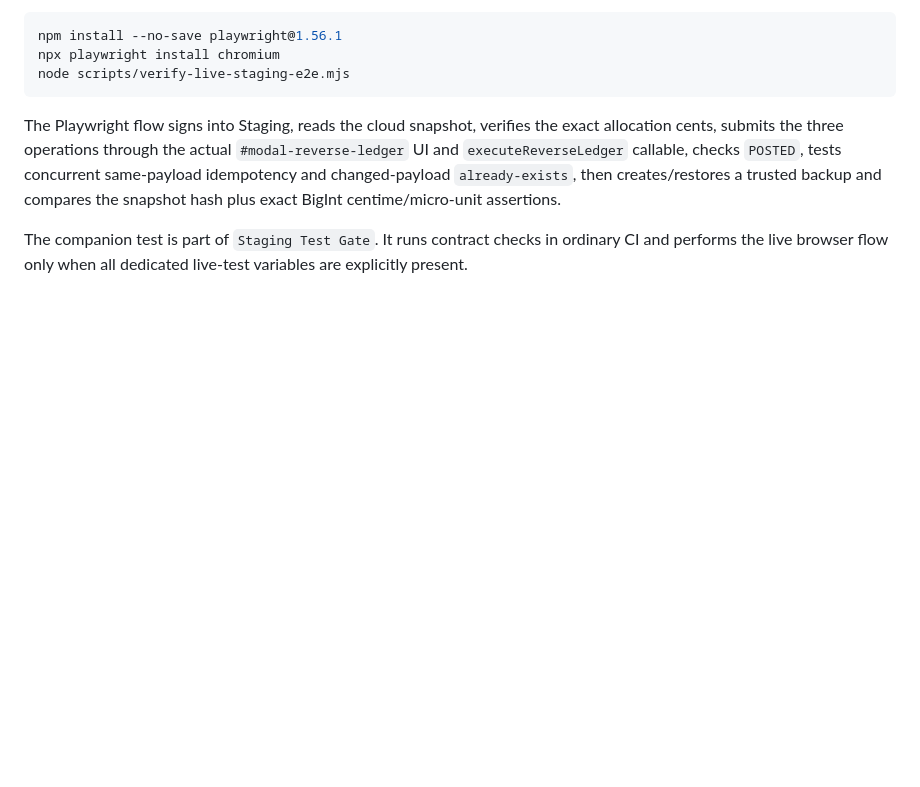
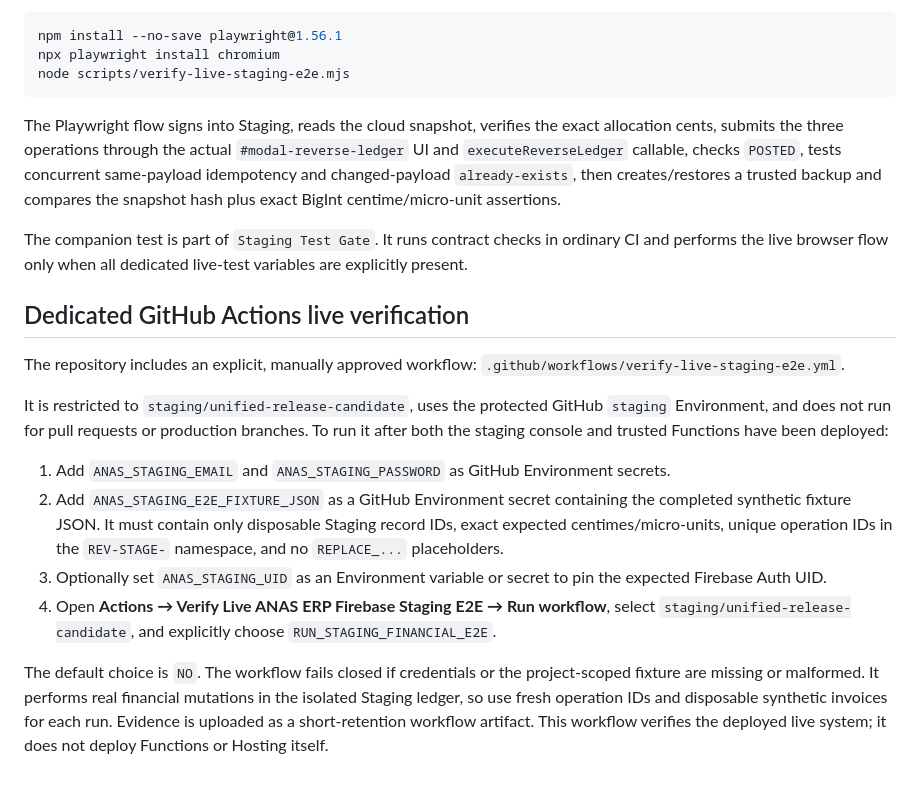
Before and after one commit to amin545677-svg/anas-erb-, a Markdown page: docs/LIVE_STAGING_E2E.md, the part around the change. Rendered like a GitHub page; blank space fills up the shorter version.

Commit message:
docs(staging): document explicit live E2E approval path

```diff
--- a/docs/LIVE_STAGING_E2E.md
+++ b/docs/LIVE_STAGING_E2E.md
@@ -43,3 +43,17 @@ node scripts/verify-live-staging-e2e.mjs
 The Playwright flow signs into Staging, reads the cloud snapshot, verifies the exact allocation cents, submits the three operations through the actual `#modal-reverse-ledger` UI and `executeReverseLedger` callable, checks `POSTED`, tests concurrent same-payload idempotency and changed-payload `already-exists`, then creates/restores a trusted backup and compares the snapshot hash plus exact BigInt centime/micro-unit assertions.
 
 The companion test is part of `Staging Test Gate`. It runs contract checks in ordinary CI and performs the live browser flow only when all dedicated live-test variables are explicitly present.
+
+## Dedicated GitHub Actions live verification
+
+The repository includes an explicit, manually approved workflow:
+`.github/workflows/verify-live-staging-e2e.yml`.
+
+It is restricted to `staging/unified-release-candidate`, uses the protected GitHub `staging` Environment, and does not run for pull requests or production branches. To run it after both the staging console and trusted Functions have been deployed:
+
+1. Add `ANAS_STAGING_EMAIL` and `ANAS_STAGING_PASSWORD` as GitHub Environment secrets.
+2. Add `ANAS_STAGING_E2E_FIXTURE_JSON` as a GitHub Environment secret containing the completed synthetic fixture JSON. It must contain only disposable Staging record IDs, exact expected centimes/micro-units, unique operation IDs in the `REV-STAGE-` namespace, and no `REPLACE_...` placeholders.
+3. Optionally set `ANAS_STAGING_UID` as an Environment variable or secret to pin the expected Firebase Auth UID.
+4. Open **Actions → Verify Live ANAS ERP Firebase Staging E2E → Run workflow**, select `staging/unified-release-candidate`, and explicitly choose `RUN_STAGING_FINANCIAL_E2E`.
+
+The default choice is `NO`. The workflow fails closed if credentials or the project-scoped fixture are missing or malformed. It performs real financial mutations in the isolated Staging ledger, so use fresh operation IDs and disposable synthetic invoices for each run. Evidence is uploaded as a short-retention workflow artifact. This workflow verifies the deployed live system; it does not deploy Functions or Hosting itself.
```
